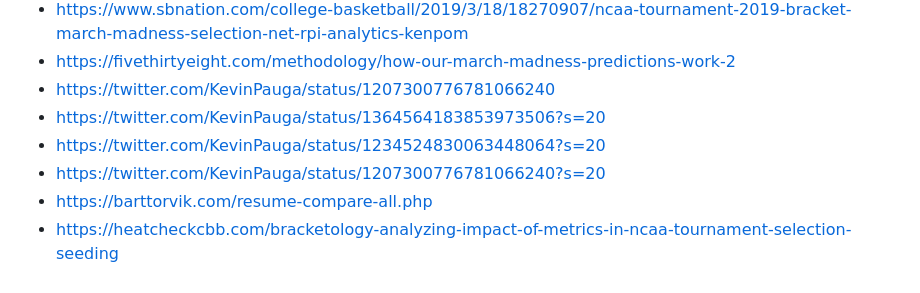
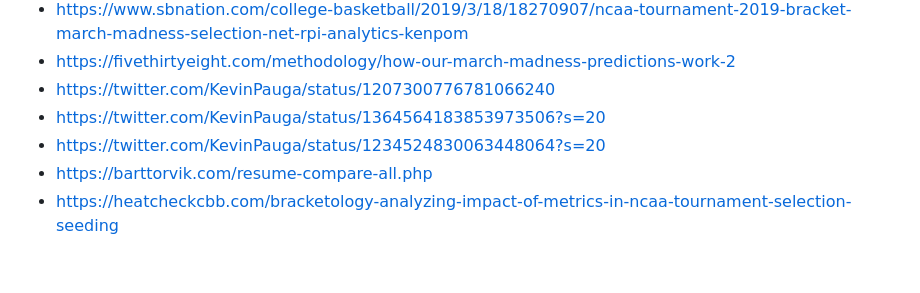
Before and after one commit to bvankat/nebrasketball, a Markdown page: bracket-notes.md, the part around the change. Drawn GitHub-style.

Commit message:
Removes duplicate Pauga tweet from sources

```diff
--- a/bracket-notes.md
+++ b/bracket-notes.md
@@ -64,6 +64,5 @@ A collection of links and notes to demystify the NCAA basketball tournament sele
 - https://twitter.com/KevinPauga/status/1207300776781066240
 - https://twitter.com/KevinPauga/status/1364564183853973506?s=20
 - https://twitter.com/KevinPauga/status/1234524830063448064?s=20
-- https://twitter.com/KevinPauga/status/1207300776781066240?s=20
 - https://barttorvik.com/resume-compare-all.php
 - https://heatcheckcbb.com/bracketology-analyzing-impact-of-metrics-in-ncaa-tournament-selection-seeding
```
